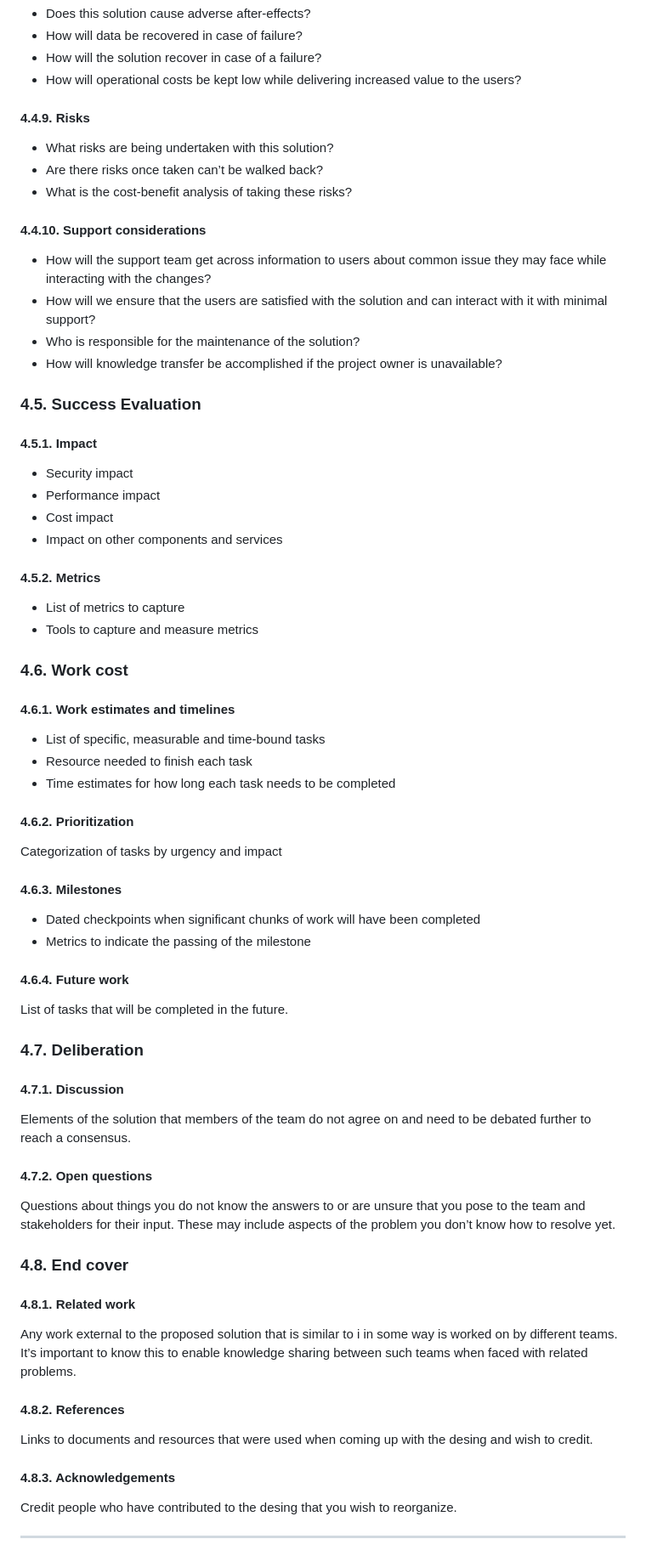
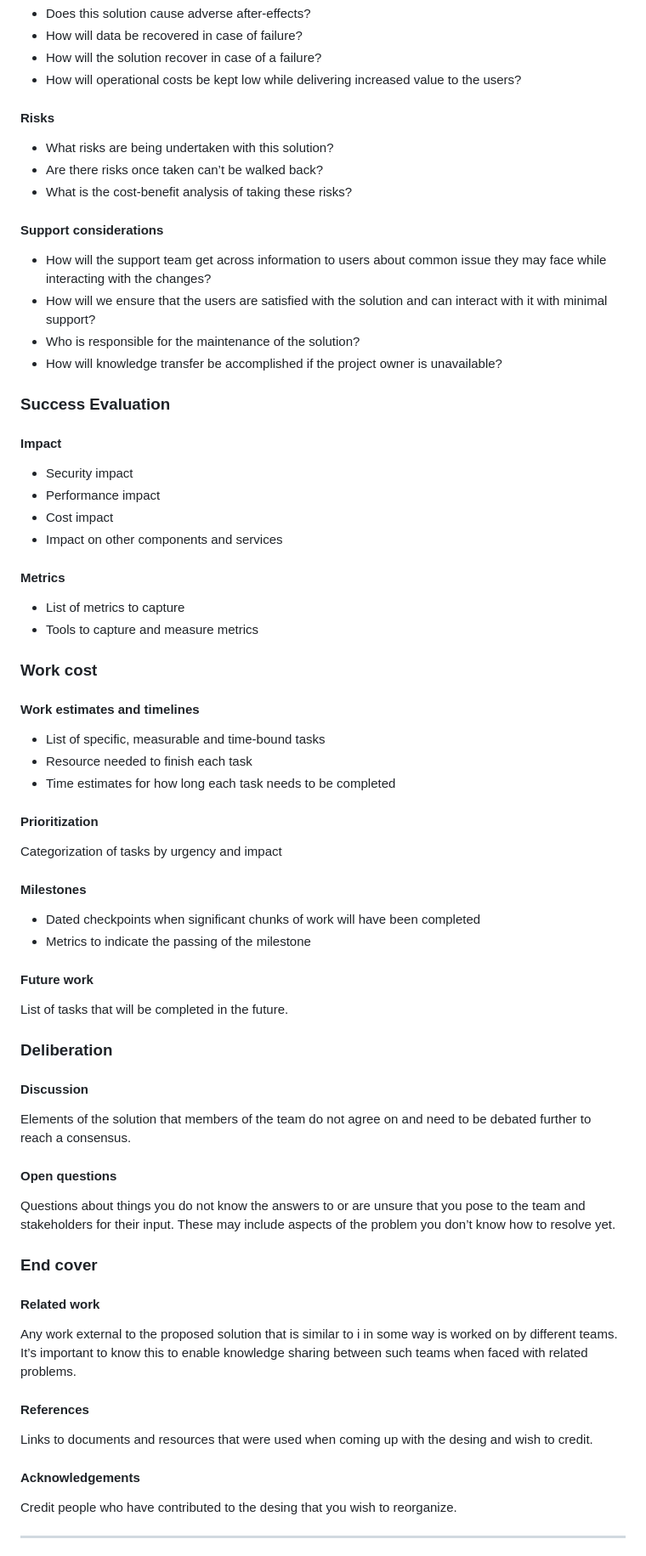
Before and after one commit to jerry-sky/personal-notebook, a Markdown page: general/technical-specification.md, the part around one of its changes. Shown at 85% size. Rendered like a GitHub page.

```diff
--- a/general/technical-specification.md
+++ b/general/technical-specification.md
@@ -205,75 +205,75 @@ How will this increase the work of other people?
 - How will the solution recover in case of a failure?
 - How will operational costs be kept low while delivering increased value to the users?
 
-#### 4.4.9. Risks
+#### Risks
 
 - What risks are being undertaken with this solution?
 - Are there risks once taken can’t be walked back?
 - What is the cost-benefit analysis of taking these risks?
 
-#### 4.4.10. Support considerations
+#### Support considerations
 
 - How will the support team get across information to users about common issue they may face while interacting with the changes?
 - How will we ensure that the users are satisfied with the solution and can interact with it with minimal support?
 - Who is responsible for the maintenance of the solution?
 - How will knowledge transfer be accomplished if the project owner is unavailable?
 
-### 4.5. Success Evaluation
+### Success Evaluation
 
-#### 4.5.1. Impact
+#### Impact
 
 - Security impact
 - Performance impact
 - Cost impact
 - Impact on other components and services
 
-#### 4.5.2. Metrics
+#### Metrics
 
 - List of metrics to capture
 - Tools to capture and measure metrics
 
-### 4.6. Work cost
+### Work cost
 
-#### 4.6.1. Work estimates and timelines
+#### Work estimates and timelines
 
 - List of specific, measurable and time-bound tasks
 - Resource needed to finish each task
 - Time estimates for how long each task needs to be completed
 
-#### 4.6.2. Prioritization
+#### Prioritization
 
 Categorization of tasks by urgency and impact
 
-#### 4.6.3. Milestones
+#### Milestones
 
 - Dated checkpoints when significant chunks of work will have been completed
 - Metrics to indicate the passing of the milestone
 
-#### 4.6.4. Future work
+#### Future work
 
 List of tasks that will be completed in the future.
 
-### 4.7. Deliberation
+### Deliberation
 
-#### 4.7.1. Discussion
+#### Discussion
 
 Elements of the solution that members of the team do not agree on and need to be debated further to reach a consensus.
 
-#### 4.7.2. Open questions
+#### Open questions
 
 Questions about things you do not know the answers to or are unsure that you pose to the team and stakeholders for their input. These may include aspects of the problem you don’t know how to resolve yet.
 
-### 4.8. End cover
+### End cover
 
-#### 4.8.1. Related work
+#### Related work
 
 Any work external to the proposed solution that is similar to i in some way is worked on by different teams. It’s important to know this to enable knowledge sharing between such teams when faced with related problems.
 
-#### 4.8.2. References
+#### References
 
 Links to documents and resources that were used when coming up with the desing and wish to credit.
 
-#### 4.8.3. Acknowledgements
+#### Acknowledgements
 
 Credit people who have contributed to the desing that you wish to reorganize.
 
```
Also changed, not shown: other parts of general/technical-specification.md (+31 -31 lines).
